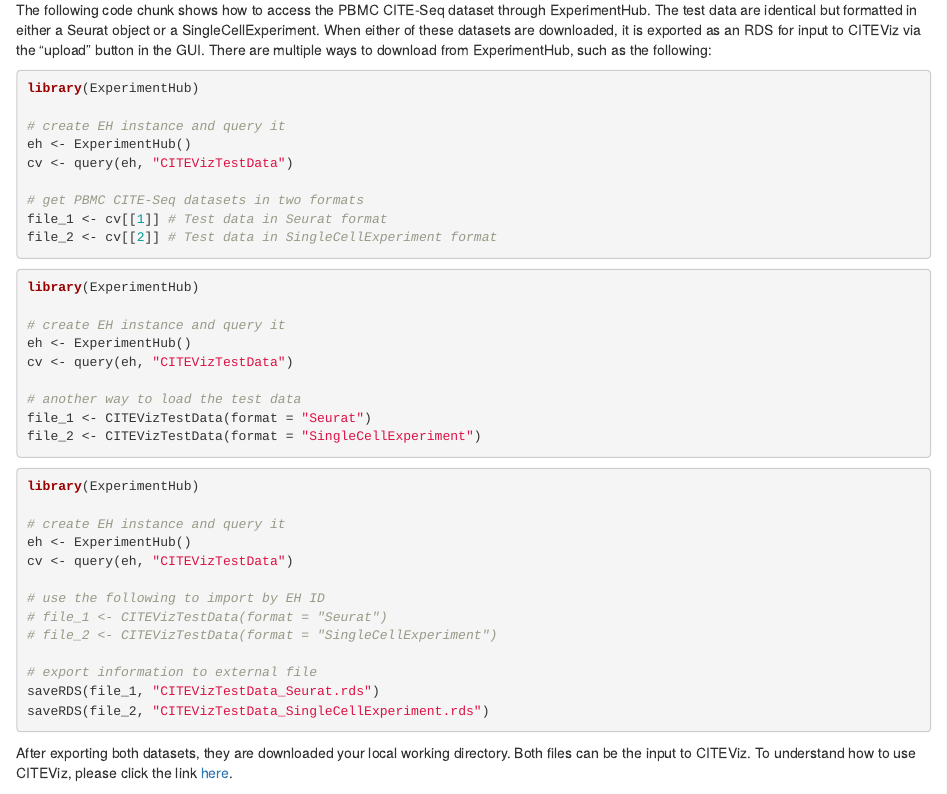
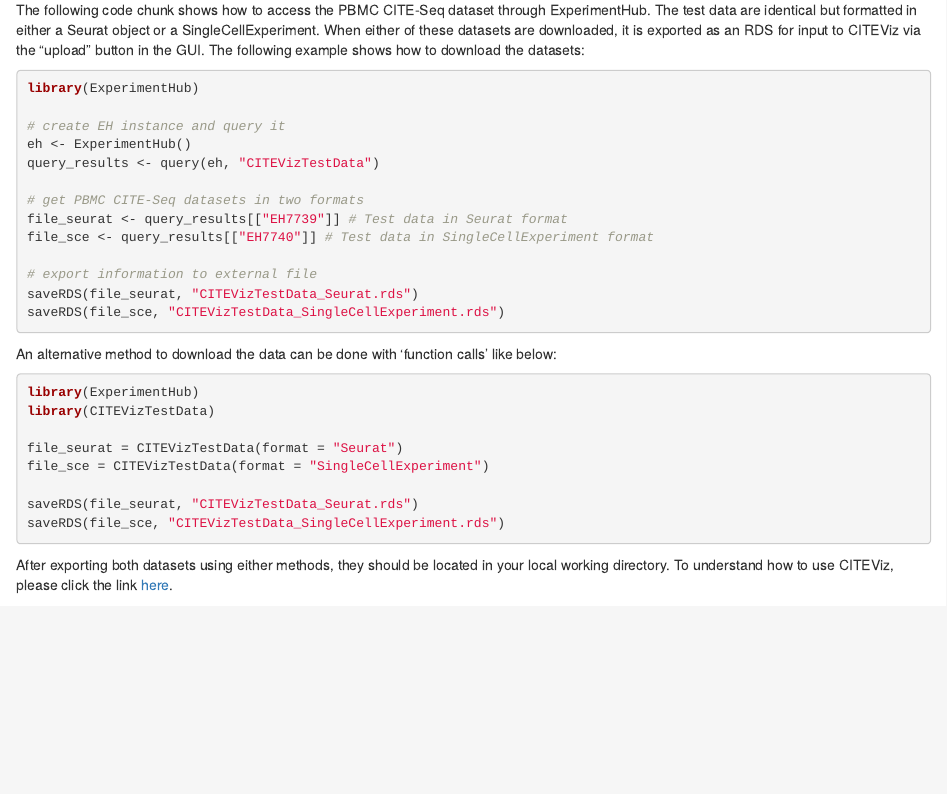
Before and after one commit to maxsonBraunLab/CITEVizTestData, an R Markdown document (vignettes/CITEVizTestDataVignette.Rmd): the page in a window 1100 px wide, from 710 px down. Rendered offline with R 4.5, knitr and Pandoc, with nearby package versions; drawn as R Markdown's standard HTML page in place of the format the file asks for; some code elsewhere in the file could not run offline.

Commit message:
fixed RDataPath field in metadata.csv + add EH IDs + update man pages + version bump to 0.99.1

````diff
--- a/vignettes/CITEVizTestDataVignette.Rmd
+++ b/vignettes/CITEVizTestDataVignette.Rmd
@@ -37,50 +37,40 @@
 
 # Download CITEViz Test Data from ExperimentHub
 
-The following code chunk shows how to access the PBMC CITE-Seq dataset through ExperimentHub. The test data are identical but formatted in either a Seurat object or a SingleCellExperiment. When either of these datasets are downloaded, it is exported as an RDS for input to CITEViz via the "upload" button in the GUI. There are multiple ways to download from ExperimentHub, such as the following:
+The following code chunk shows how to access the PBMC CITE-Seq dataset through ExperimentHub. The test data are identical but formatted in either a Seurat object or a SingleCellExperiment. When either of these datasets are downloaded, it is exported as an RDS for input to CITEViz via the "upload" button in the GUI. The following example shows how to download the datasets:
 
-```{r eval = FALSE}
+```{r eval=FALSE}
 library(ExperimentHub)
 
 # create EH instance and query it
 eh <- ExperimentHub()
-cv <- query(eh, "CITEVizTestData")
+query_results <- query(eh, "CITEVizTestData")
 
 # get PBMC CITE-Seq datasets in two formats
-file_1 <- cv[[1]] # Test data in Seurat format
-file_2 <- cv[[2]] # Test data in SingleCellExperiment format
-```
-
-```{r eval = FALSE}
-library(ExperimentHub)
-
-# create EH instance and query it
-eh <- ExperimentHub()
-cv <- query(eh, "CITEVizTestData")
-
-# another way to load the test data
-file_1 <- CITEVizTestData(format = "Seurat")
-file_2 <- CITEVizTestData(format = "SingleCellExperiment")
-```
-
-```{r eval = FALSE}
-library(ExperimentHub)
-
-# create EH instance and query it
-eh <- ExperimentHub()
-cv <- query(eh, "CITEVizTestData")
-
-# use the following to import by EH ID
-# file_1 <- CITEVizTestData(format = "Seurat")
-# file_2 <- CITEVizTestData(format = "SingleCellExperiment")
+file_seurat <- query_results[["EH7739"]] # Test data in Seurat format
+file_sce <- query_results[["EH7740"]] # Test data in SingleCellExperiment format
 
 # export information to external file
-saveRDS(file_1, "CITEVizTestData_Seurat.rds")
-saveRDS(file_2, "CITEVizTestData_SingleCellExperiment.rds")
+saveRDS(file_seurat, "CITEVizTestData_Seurat.rds")
+saveRDS(file_sce, "CITEVizTestData_SingleCellExperiment.rds")
 
 ```
 
-After exporting both datasets, they are downloaded your local working directory. Both files can be the input to CITEViz. To understand how to use CITEViz, please click the link [here](https://github.com/maxsonBraunLab/CITEViz).
+An alternative method to download the data can be done with 'function calls' like below:
+
+```{r eval=FALSE}
+library(ExperimentHub)
+library(CITEVizTestData)
+
+file_seurat = CITEVizTestData(format = "Seurat")
+file_sce = CITEVizTestData(format = "SingleCellExperiment")
+
+saveRDS(file_seurat, "CITEVizTestData_Seurat.rds")
+saveRDS(file_sce, "CITEVizTestData_SingleCellExperiment.rds")
+
+```
+
+After exporting both datasets using either methods, they should be located in your local working directory. To understand how to use CITEViz, please click the link [here](https://github.com/maxsonBraunLab/CITEViz).
 
 # References
 
````
Also changed, not shown: R/CITEVizTestData.R (+5 -4 lines), inst/scripts/make-metadata.R (+1 -3 lines), README.md, vignettes/CITEVizTestDataVignette.Rmd (2 more changed lines), 1 other file.
